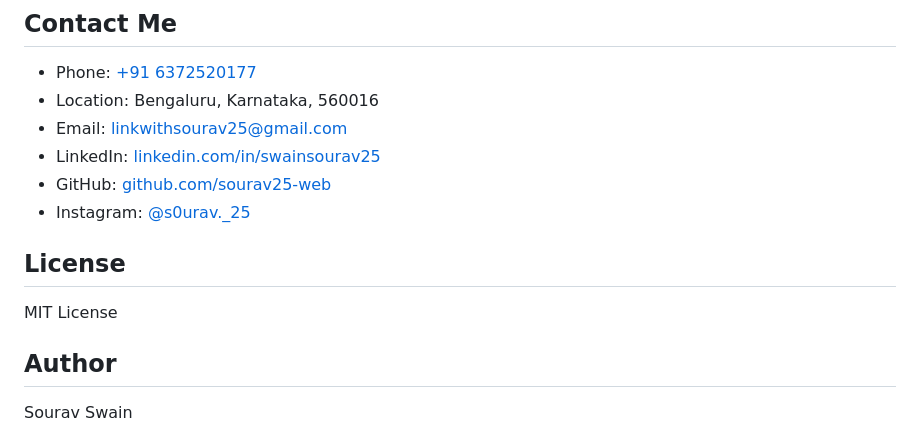
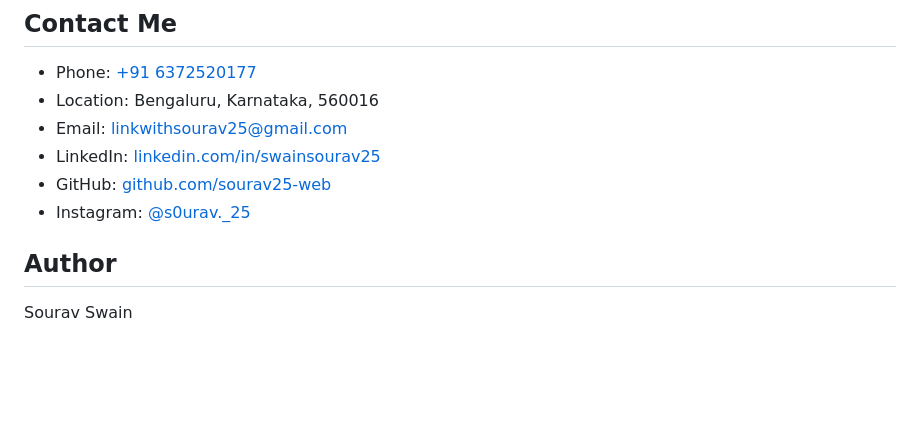
Before and after one commit to sourav25-web/sourav25-web.github.io, a Markdown page: README.md, the part around the change. GitHub-like rendering; blank space fills up the shorter version.

```diff
--- a/README.md
+++ b/README.md
@@ -139,9 +139,6 @@ You can easily customize the content by editing the text in the HTML file, inclu
 - GitHub: [github.com/sourav25-web](https://github.com/sourav25-web)
 - Instagram: [@s0urav._25](https://www.instagram.com/s0urav._25)
 
-## License
-
-MIT License
 
 ## Author
 
```
